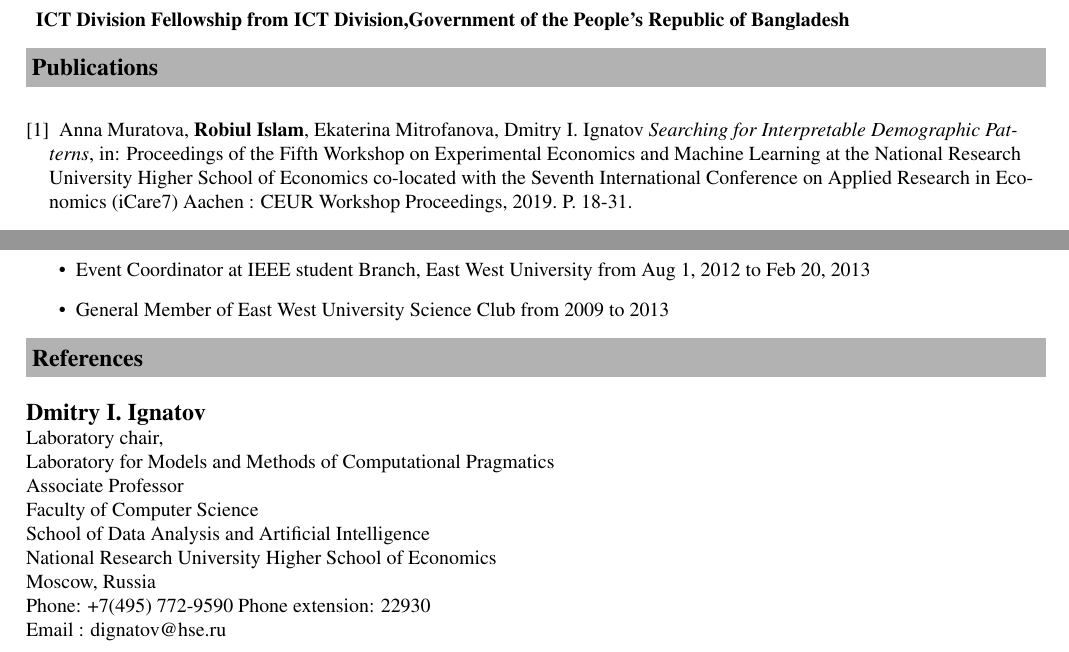
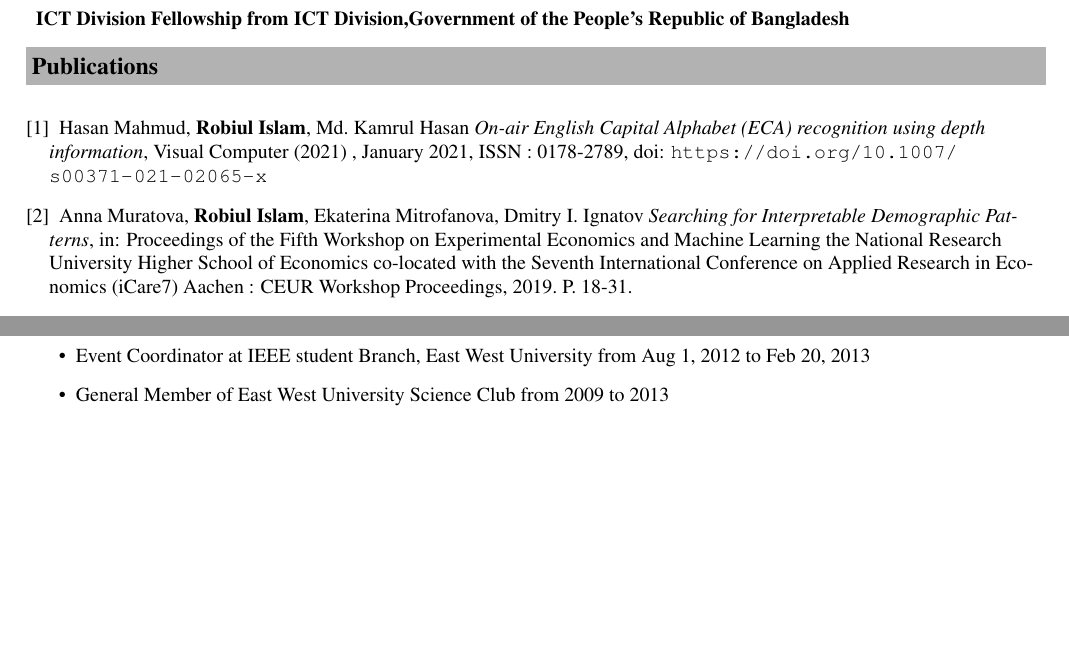
Before and after one commit to connect2robiul/CV, a LaTeX document (main.tex): two parts of pages 2 and 3 of 3, joined at a grey line, cut so that both start at the same text, the shorter picture padded with empty space. Compiled offline with pdfLaTeX.

Commit message:
publication added

```diff
--- a/main.tex
+++ b/main.tex
@@ -188,10 +188,12 @@ Neuroscience &      \multirow{2}{*} {Teaching Assistance} &  \multirow{3}{*}{Inn
 \resheading{Publications}
 \begin{thebibliography}{}
 
+ \bibitem{}
 
+ Hasan Mahmud, \textbf{Robiul Islam}, Md. Kamrul Hasan \emph{On-air English Capital Alphabet (ECA) recognition using depth information}, Visual Computer (2021) , January 2021,  ISSN : 0178-2789, doi: \url{https://doi.org/10.1007/s00371-021-02065-x}
 
 \bibitem{}
-Anna Muratova, \textbf{Robiul Islam}, Ekaterina Mitrofanova, Dmitry I. Ignatov \emph{Searching for Interpretable Demographic Patterns}, in: Proceedings of the Fifth Workshop on Experimental Economics and Machine Learning at the National Research University Higher School of Economics co-located with the Seventh International Conference on Applied Research in Economics (iCare7) Aachen : CEUR Workshop Proceedings, 2019. P. 18-31.
+Anna Muratova, \textbf{Robiul Islam}, Ekaterina Mitrofanova, Dmitry I. Ignatov \emph{Searching for Interpretable Demographic Patterns}, in: Proceedings of the Fifth Workshop on Experimental Economics and Machine Learning the National Research University Higher School of Economics co-located with the Seventh International Conference on Applied Research in Economics (iCare7) Aachen : CEUR Workshop Proceedings, 2019. P. 18-31.
 
 \bibitem{}
 Md Rafiqul Islam, Md Abu Raihan Mostafa Kamal, Naznin Sultana, Mohammad Ali Moni, \textbf{Robiul Islam} and Anwaar Ulhaq \emph{Depression Detection Using K-Nearest Neighbors (KNN) Classification Technique}, International Conference on Computer, Communication, Chemical, Materials and Electronic Engineering, 2018 , pages 1-4, 2018
@@ -266,22 +268,22 @@ Bangladesh Ltd.}
 
 
 
-\resheading{References}
-\vspace{0.1in}
+% \resheading{References}
+% \vspace{0.1in}
 
-\begin{tabular*} {7in} {l@{\extracolsep{\fill}}l}
-\textbf{\large \href{https://www.hse.ru/en/staff/dima}{Dmitry I. Ignatov} }   \\
+% \begin{tabular*} {7in} {l@{\extracolsep{\fill}}l}
+% \textbf{\large \href{https://www.hse.ru/en/staff/dima}{Dmitry I. Ignatov} }   \\
 
-Laboratory chair,  \\
-Laboratory for Models and Methods of Computational Pragmatics \\
-Associate Professor \\
-Faculty of Computer Science \\
-School of Data Analysis and Artificial Intelligence \\
-National Research University Higher School of Economics \\
-Moscow, Russia \\
-Phone: +7(495) 772-9590 Phone extension: 22930 \\
-Email : dignatov@hse.ru \\
-\end{tabular*}
+% Laboratory chair,  \\
+% Laboratory for Models and Methods of Computational Pragmatics \\
+% Associate Professor \\
+% Faculty of Computer Science \\
+% School of Data Analysis and Artificial Intelligence \\
+% National Research University Higher School of Economics \\
+% Moscow, Russia \\
+% Phone: +7(495) 772-9590 Phone extension: 22930 \\
+% Email : dignatov@hse.ru \\
+% \end{tabular*}
 
 
 \end{document}
```
Also changed, not shown: CV.pdf.
